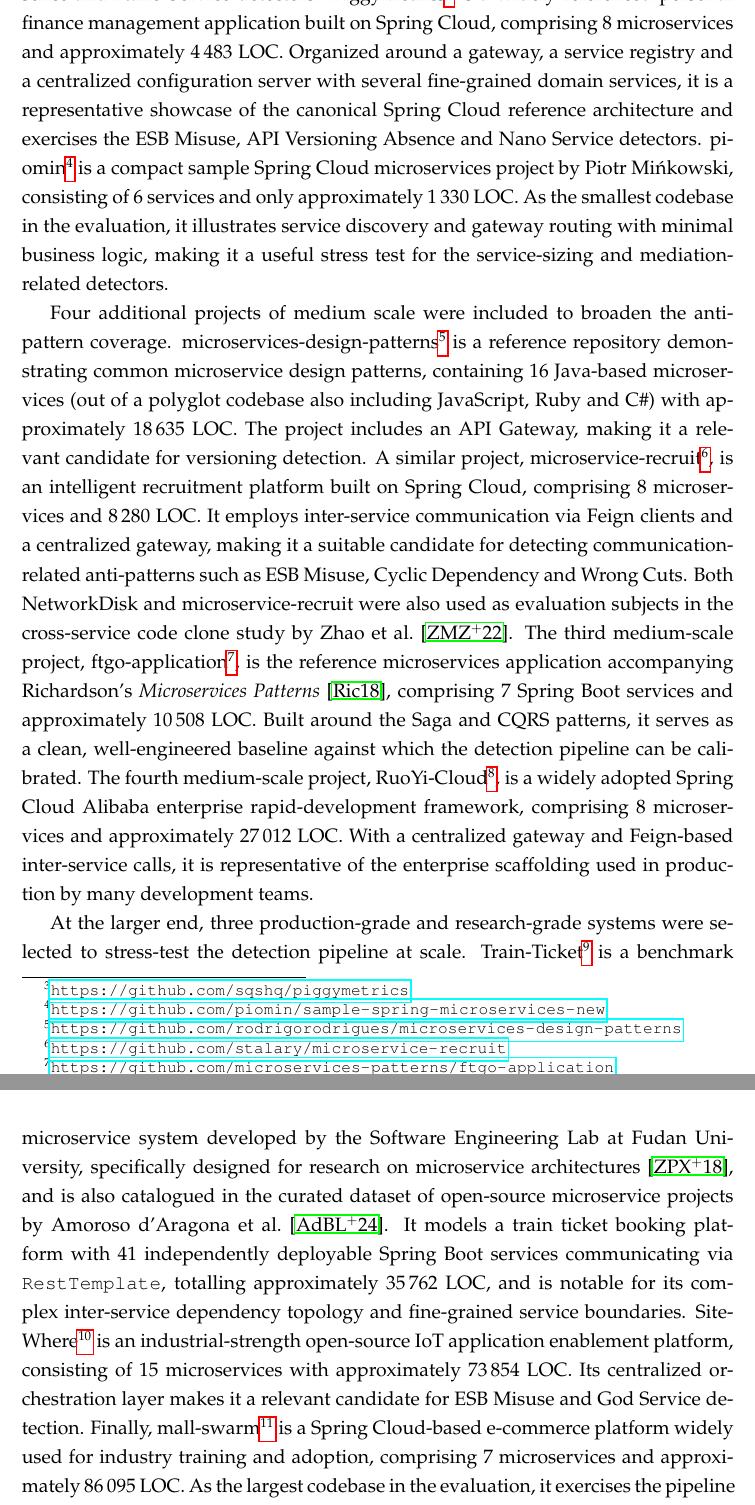
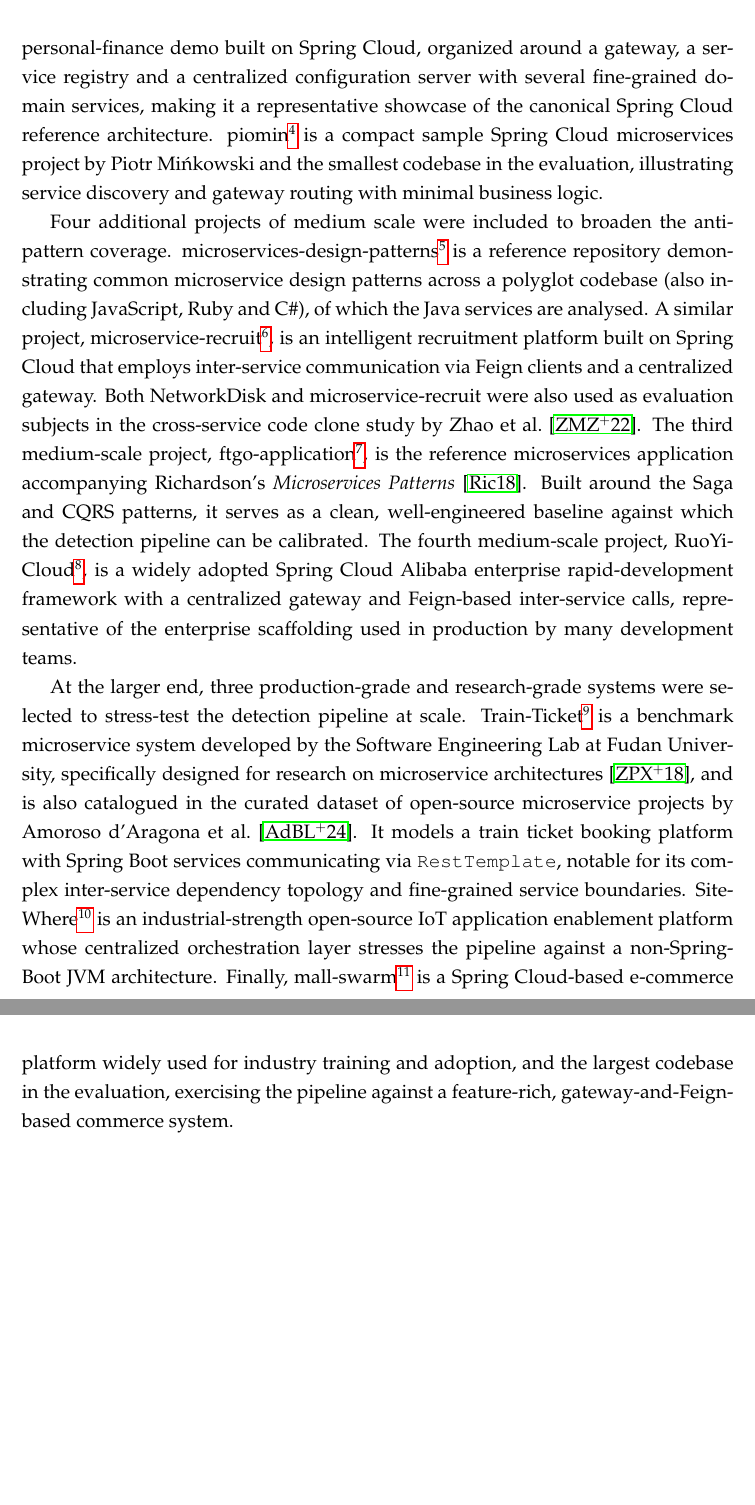
Before and after one commit to andrei45635/dissertation_backend, a LaTeX thesis (thesis/main.tex, which reads thesis/chapters/chapter5.tex): two parts of pages 62 and 63 of 81, joined at a grey line, cut at the place of the change, the shorter picture padded with empty space. Compiled offline with pdfLaTeX.

Commit message:
fix thesis

```diff
--- a/thesis/chapters/chapter5.tex
+++ b/thesis/chapters/chapter5.tex
@@ -67,11 +67,11 @@
     \label{tab:datasets}
 \end{table}
 
-\par At the smaller end of the scale, four projects serve as lightweight baselines. MicroservicesSocial\footnote{\url{https://github.com/sarbudragos/MicroserviceSocial}} is a mock social media application developed as a university course assignment, comprising 4 microservices and 1\,811 LOC. Despite its modest scope, it is useful as a minimal test case for detecting intra-service and configuration-related anti-patterns. NetworkDisk\footnote{\url{https://github.com/quhailong/NetworkDisk_Storage}} is a cloud storage system built on Spring Boot and Spring Cloud, consisting of 10 microservices with approximately 6\,729 LOC. It implements file upload, download and sharing functionality through a gateway-based architecture and is particularly relevant for exercising the API Versioning Absence and Nano Service detectors. PiggyMetrics\footnote{\url{https://github.com/sqshq/piggymetrics}} is a widely referenced personal finance management application built on Spring Cloud, comprising 8 microservices and approximately 4\,483 LOC. Organized around a gateway, a service registry and a centralized configuration server with several fine-grained domain services, it is a representative showcase of the canonical Spring Cloud reference architecture and exercises the ESB Misuse, API Versioning Absence and Nano Service detectors. piomin\footnote{\url{https://github.com/piomin/sample-spring-microservices-new}} is a compact sample Spring Cloud microservices project by Piotr Mi\'nkowski, consisting of 6 services and only approximately 1\,330 LOC. As the smallest codebase in the evaluation, it illustrates service discovery and gateway routing with minimal business logic, making it a useful stress test for the service-sizing and mediation-related detectors.
+\par At the smaller end of the scale, four projects serve as lightweight baselines. MicroservicesSocial\footnote{\url{https://github.com/sarbudragos/MicroserviceSocial}} is a mock social media application developed as a university course assignment, useful as a minimal test case for intra-service and configuration-related anti-patterns. NetworkDisk\footnote{\url{https://github.com/quhailong/NetworkDisk_Storage}} is a cloud storage system built on Spring Boot and Spring Cloud, implementing file upload, download and sharing functionality through a gateway-based architecture. PiggyMetrics\footnote{\url{https://github.com/sqshq/piggymetrics}} is a widely referenced personal-finance demo built on Spring Cloud, organized around a gateway, a service registry and a centralized configuration server with several fine-grained domain services, making it a representative showcase of the canonical Spring Cloud reference architecture. piomin\footnote{\url{https://github.com/piomin/sample-spring-microservices-new}} is a compact sample Spring Cloud microservices project by Piotr Mi\'nkowski and the smallest codebase in the evaluation, illustrating service discovery and gateway routing with minimal business logic.
 
-\par Four additional projects of medium scale were included to broaden the anti-pattern coverage. microservices-design-patterns\footnote{\url{https://github.com/rodrigorodrigues/microservices-design-patterns}} is a reference repository demonstrating common microservice design patterns, containing 16 Java-based microservices (out of a polyglot codebase also including JavaScript, Ruby and C\#) with approximately 18\,635 LOC. The project includes an API Gateway, making it a relevant candidate for versioning detection. A similar project, microservice-recruit\footnote{\url{https://github.com/stalary/microservice-recruit}}, is an intelligent recruitment platform built on Spring Cloud, comprising 8 microservices and 8\,280 LOC. It employs inter-service communication via Feign clients and a centralized gateway, making it a suitable candidate for detecting communication-related anti-patterns such as ESB Misuse, Cyclic Dependency and Wrong Cuts. Both NetworkDisk and microservice-recruit were also used as evaluation subjects in the cross-service code clone study by Zhao et~al.~\cite{10.1145/3524610.3527925}. The third medium-scale project, ftgo-application\footnote{\url{https://github.com/microservices-patterns/ftgo-application}}, is the reference microservices application accompanying Richardson's \textit{Microservices Patterns}~\cite{Richardson2018}, comprising 7 Spring Boot services and approximately 10\,508 LOC. Built around the Saga and CQRS patterns, it serves as a clean, well-engineered baseline against which the detection pipeline can be calibrated. The fourth medium-scale project, RuoYi-Cloud\footnote{\url{https://github.com/yangzongzhuan/RuoYi-Cloud}}, is a widely adopted Spring Cloud Alibaba enterprise rapid-development framework, comprising 8 microservices and approximately 27\,012 LOC. With a centralized gateway and Feign-based inter-service calls, it is representative of the enterprise scaffolding used in production by many development teams.
+\par Four additional projects of medium scale were included to broaden the anti-pattern coverage. microservices-design-patterns\footnote{\url{https://github.com/rodrigorodrigues/microservices-design-patterns}} is a reference repository demonstrating common microservice design patterns across a polyglot codebase (also including JavaScript, Ruby and C\#), of which the Java services are analysed. A similar project, microservice-recruit\footnote{\url{https://github.com/stalary/microservice-recruit}}, is an intelligent recruitment platform built on Spring Cloud that employs inter-service communication via Feign clients and a centralized gateway. Both NetworkDisk and microservice-recruit were also used as evaluation subjects in the cross-service code clone study by Zhao et~al.~\cite{10.1145/3524610.3527925}. The third medium-scale project, ftgo-application\footnote{\url{https://github.com/microservices-patterns/ftgo-application}}, is the reference microservices application accompanying Richardson's \textit{Microservices Patterns}~\cite{Richardson2018}. Built around the Saga and CQRS patterns, it serves as a clean, well-engineered baseline against which the detection pipeline can be calibrated. The fourth medium-scale project, RuoYi-Cloud\footnote{\url{https://github.com/yangzongzhuan/RuoYi-Cloud}}, is a widely adopted Spring Cloud Alibaba enterprise rapid-development framework with a centralized gateway and Feign-based inter-service calls, representative of the enterprise scaffolding used in production by many development teams.
 
-\par At the larger end, three production-grade and research-grade systems were selected to stress-test the detection pipeline at scale. Train-Ticket\footnote{\url{https://github.com/FudanSELab/train-ticket}} is a benchmark microservice system developed by the Software Engineering Lab at Fudan University, specifically designed for research on microservice architectures~\cite{XZhou2018}, and is also catalogued in the curated dataset of open-source microservice projects by Amoroso d'Aragona et~al.~\cite{10.1145/3643991.3644890}. It models a train ticket booking platform with 41 independently deployable Spring Boot services communicating via \texttt{RestTemplate}, totalling approximately 35\,762 LOC, and is notable for its complex inter-service dependency topology and fine-grained service boundaries. Site-Where\footnote{\url{https://github.com/sitewhere/sitewhere}} is an industrial-strength open-source IoT application enablement platform, consisting of 15 microservices with approximately 73\,854 LOC. Its centralized orchestration layer makes it a relevant candidate for ESB Misuse and God Service detection. Finally, mall-swarm\footnote{\url{https://github.com/macrozheng/mall-swarm}} is a Spring Cloud-based e-commerce platform widely used for industry training and adoption, comprising 7 microservices and approximately 86\,095 LOC. As the largest codebase in the evaluation, it exercises the pipeline against a feature-rich, gateway-and-Feign-based commerce system and triggers a broad mix of service-design, data-management and configuration anti-patterns.
+\par At the larger end, three production-grade and research-grade systems were selected to stress-test the detection pipeline at scale. Train-Ticket\footnote{\url{https://github.com/FudanSELab/train-ticket}} is a benchmark microservice system developed by the Software Engineering Lab at Fudan University, specifically designed for research on microservice architectures~\cite{XZhou2018}, and is also catalogued in the curated dataset of open-source microservice projects by Amoroso d'Aragona et~al.~\cite{10.1145/3643991.3644890}. It models a train ticket booking platform with Spring Boot services communicating via \texttt{RestTemplate}, notable for its complex inter-service dependency topology and fine-grained service boundaries. Site-Where\footnote{\url{https://github.com/sitewhere/sitewhere}} is an industrial-strength open-source IoT application enablement platform whose centralized orchestration layer stresses the pipeline against a non-Spring-Boot JVM architecture. Finally, mall-swarm\footnote{\url{https://github.com/macrozheng/mall-swarm}} is a Spring Cloud-based e-commerce platform widely used for industry training and adoption, and the largest codebase in the evaluation, exercising the pipeline against a feature-rich, gateway-and-Feign-based commerce system.
 
 % Apollo-Config and Genie were part of an earlier evaluation corpus; their descriptions are retained here (commented out, not removed) for reference:
 % Apollo-Config\footnote{\url{https://github.com/apolloconfig/apollo}} is a production-grade distributed configuration management system developed by Ctrip (Trip.com Group), with 11 detected microservice modules and approximately 85\,806 LOC. As a mature, widely deployed system, it provides a realistic test of the pipeline against well-engineered enterprise-level code.
```
